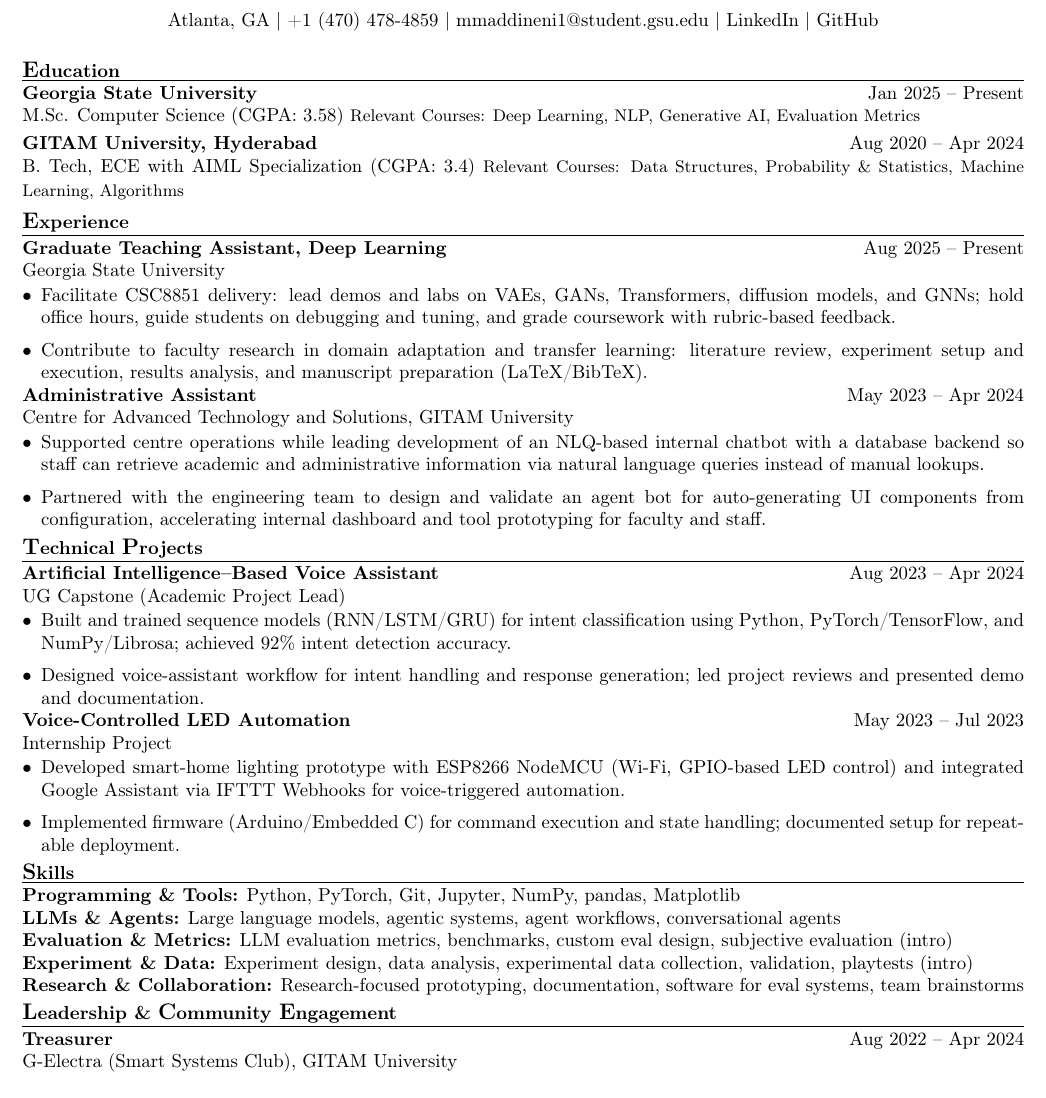
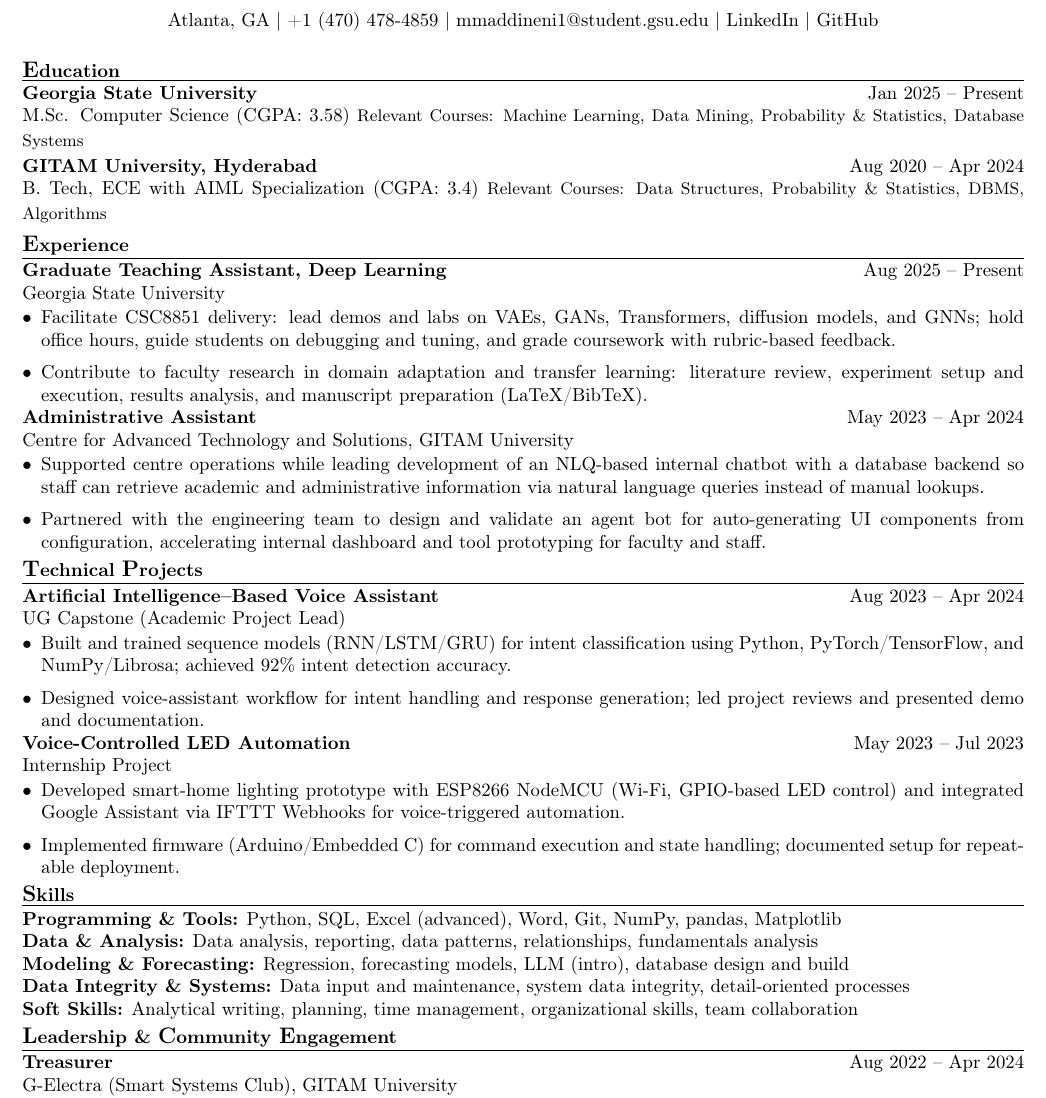
Before and after one commit to mkm-007/IR, a LaTeX CV (resume-template.tex): part of the page, cut so that both start at the same text. Compiled offline with pdfLaTeX.

Commit message:
feat: Glencore – 2026 Summer Analytics Intern

```diff
--- a/resume-template.tex
+++ b/resume-template.tex
@@ -44,11 +44,11 @@
 \sectionheadfirst{\textbf{\large E}\textbf{ducation}}
 
 \role{Georgia State University}{Jan 2025 -- Present}{M.Sc. Computer Science (CGPA: 3.58)}
-\small Relevant Courses: Deep Learning, NLP, Generative AI, Evaluation Metrics \normalsize
+\small Relevant Courses: Machine Learning, Data Mining, Probability \& Statistics, Database Systems \normalsize
 \vspace{2pt}
 
 \role{GITAM University, Hyderabad}{Aug 2020 -- Apr 2024}{B. Tech, ECE with AIML Specialization (CGPA: 3.4)}
-\small Relevant Courses: Data Structures, Probability \& Statistics, Machine Learning, Algorithms \normalsize
+\small Relevant Courses: Data Structures, Probability \& Statistics, DBMS, Algorithms \normalsize
 \vspace{2pt}
 
 \sectionhead{\textbf{\large E}\textbf{xperience}}
@@ -80,11 +80,11 @@
 \end{itemize}
 
 \sectionhead{\textbf{\large S}\textbf{kills}}
-\textbf{Programming \& Tools:} Python, PyTorch, Git, Jupyter, NumPy, pandas, Matplotlib \\
-\textbf{LLMs \& Agents:} Large language models, agentic systems, agent workflows, conversational agents \\
-\textbf{Evaluation \& Metrics:} LLM evaluation metrics, benchmarks, custom eval design, subjective evaluation (intro) \\
-\textbf{Experiment \& Data:} Experiment design, data analysis, experimental data collection, validation, playtests (intro) \\
-\textbf{Research \& Collaboration:} Research-focused prototyping, documentation, software for eval systems, team brainstorms
+\textbf{Programming \& Tools:} Python, SQL, Excel (advanced), Word, Git, NumPy, pandas, Matplotlib \\
+\textbf{Data \& Analysis:} Data analysis, reporting, data patterns, relationships, fundamentals analysis \\
+\textbf{Modeling \& Forecasting:} Regression, forecasting models, LLM (intro), database design and build \\
+\textbf{Data Integrity \& Systems:} Data input and maintenance, system data integrity, detail-oriented processes \\
+\textbf{Soft Skills:} Analytical writing, planning, time management, organizational skills, team collaboration
 
 \sectionhead{\textbf{\large L}\textbf{eadership} \& \textbf{\large C}\textbf{ommunity} \textbf{\large E}\textbf{ngagement}}
 
```
